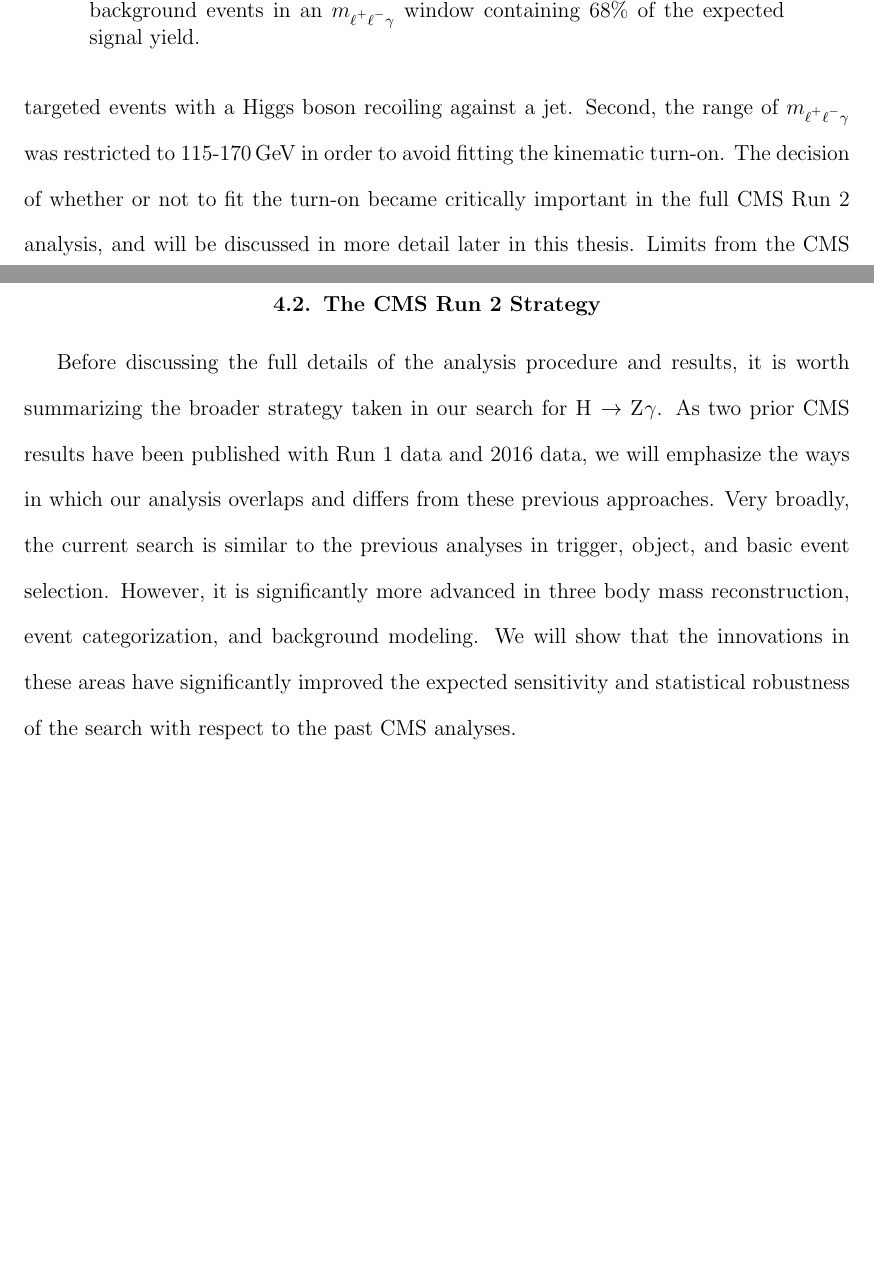
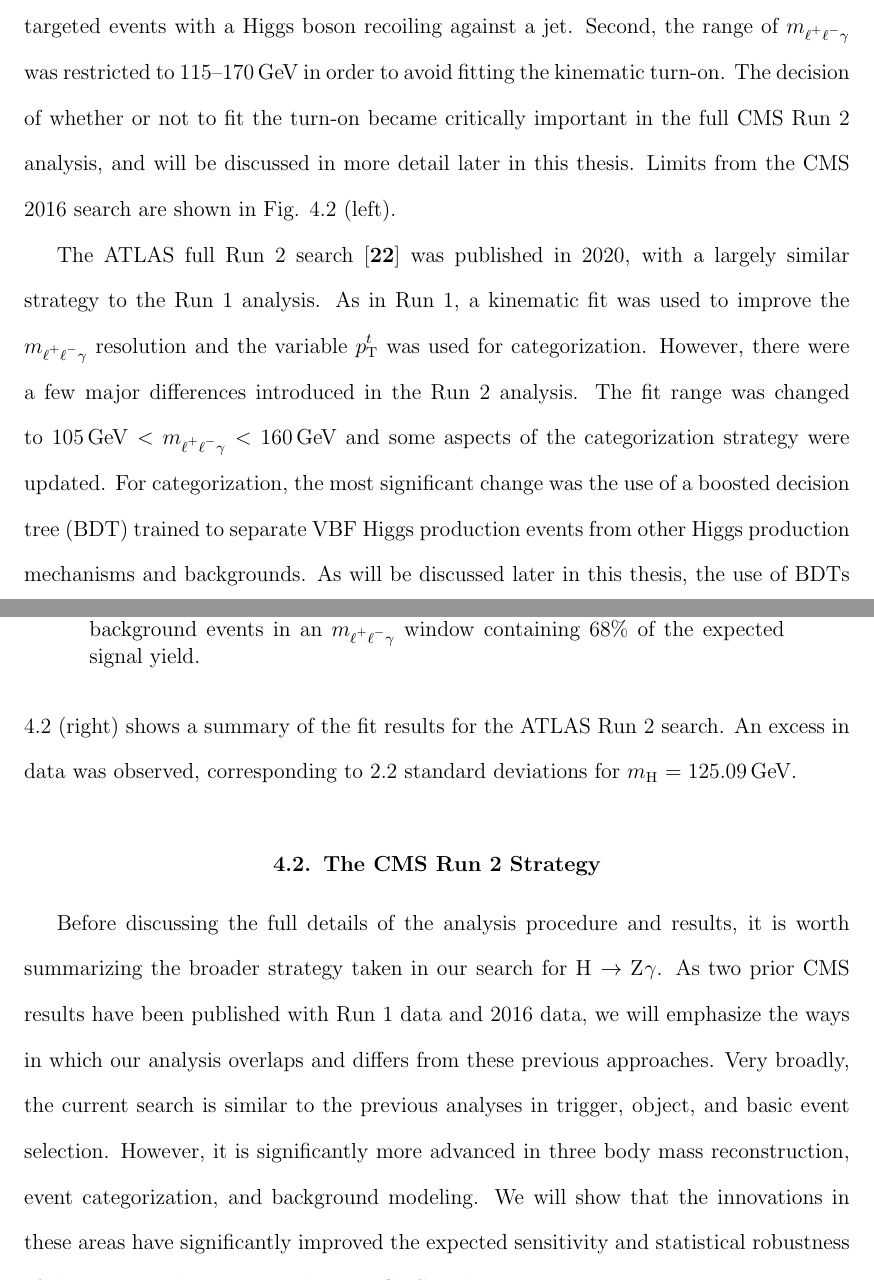
Before and after one commit to jbueghly/thesis, a LaTeX thesis (bueghly_thesis.tex, which reads analysis_overview.tex): two parts of pages 59 and 60 of 145 before the commit and two parts of pages 59 and 60 of 146 after it, joined at a grey line, cut so that both start at the same text, the shorter picture padded with empty space. Compiled offline with pdfLaTeX.

Commit message:
adding ATLAS run 2 info

```diff
--- a/analysis_overview.tex
+++ b/analysis_overview.tex
@@ -29,7 +29,9 @@ The CMS Run 1 analysis~\cite{cms-HZG} was published in 2015 for the $\mpmm\gamma
 
 
 \subsection{The Previous Run 2 Searches}
-The first CMS \hzg{} results at $\sqrt s = 13\TeV$~\cite{Sirunyan:2018tbk} were published in 2018 using the 2016 data set, corresponding to an integrated luminosity of 35.9\fbinv. The search strategy was largely similar to the CMS Run 1 analysis, with a few main differences. First, a boosted category was introduced to the analysis, defined by $\pt^{\lplm\gamma}>60\GeV$. This category targeted events with a Higgs boson recoiling against a jet. Second, the range of $m_{\lplm\gamma}$ was restricted to 115-170\GeV in order to avoid fitting the kinematic turn-on. The decision of whether or not to fit the turn-on became critically important in the full CMS Run 2 analysis, and will be discussed in more detail later in this thesis. Limits from the CMS 2016 search are shown in Fig. \ref{fig:run2_prev_limits} (left).
+The first CMS \hzg{} results at $\sqrt s = 13\TeV$~\cite{Sirunyan:2018tbk} were published in 2018 using the 2016 data set, corresponding to an integrated luminosity of 35.9\fbinv. The search strategy was largely similar to the CMS Run 1 analysis, with a few main differences. First, a boosted category was introduced to the analysis, defined by $\pt^{\lplm\gamma}>60\GeV$. This category targeted events with a Higgs boson recoiling against a jet. Second, the range of $m_{\lplm\gamma}$ was restricted to 115--170\GeV in order to avoid fitting the kinematic turn-on. The decision of whether or not to fit the turn-on became critically important in the full CMS Run 2 analysis, and will be discussed in more detail later in this thesis. Limits from the CMS 2016 search are shown in Fig. \ref{fig:run2_prev_results} (left).
+
+The ATLAS full Run 2 search~\cite{Aad:2020plj} was published in 2020, with a largely similar strategy to the Run 1 analysis. As in Run 1, a kinematic fit was used to improve the $m_{\lplm\gamma}$ resolution and the variable $p_{\mathrm{T}}^{t}$ was used for categorization. However, there were a few major differences introduced in the Run 2 analysis. The fit range was changed to $105\GeV < m_{\lplm\gamma} < 160\GeV$ and some aspects of the categorization strategy were updated. For categorization, the most significant change was the use of a boosted decision tree (BDT) trained to separate VBF Higgs production events from other Higgs production mechanisms and backgrounds. As will be discussed later in this thesis, the use of BDTs for categorization can significantly improve the sensitivity of searches for \hzg{}. Figure \ref{fig:run2_prev_results} (right) shows a summary of the fit results for the ATLAS Run 2 search. An excess in data was observed, corresponding to $2.2$ standard deviations for $m_{\PH}=125.09\GeV$.
 
 \begin{figure}[tb]
   \centering
```
Also changed, not shown: analysis_overview.tex (2 more changed lines).
